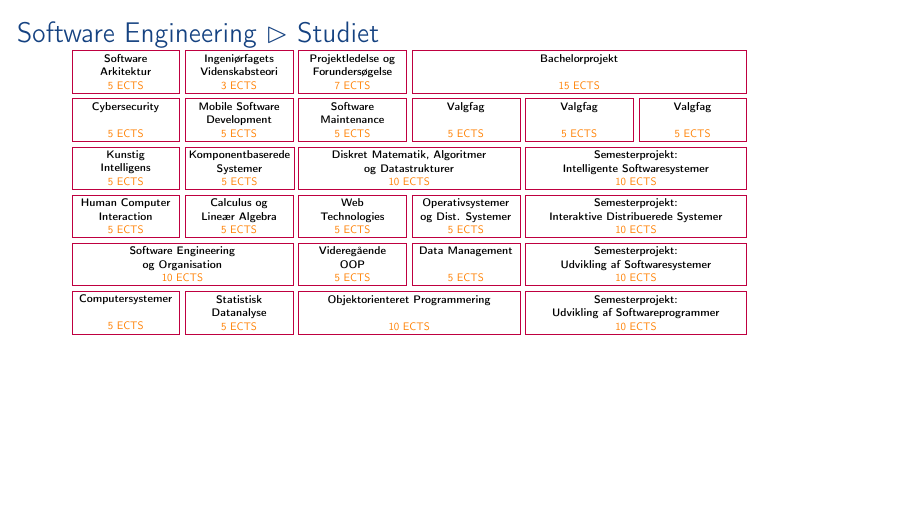
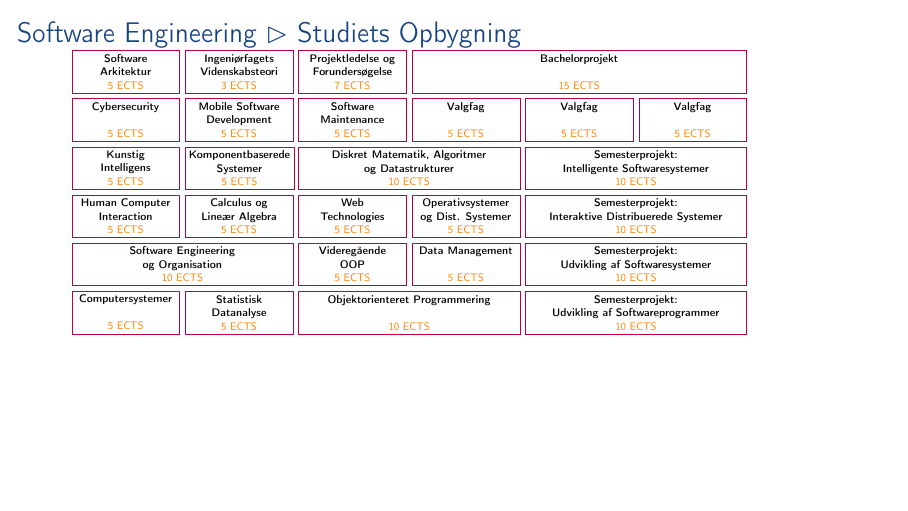
Before and after one commit to aslakjohansen/sdu-sest-student-visit, LaTeX slides (doc/uddannelser_presentation.tex, which reads doc/uddannelser_contents.tex): page 24 of 26. Compiled offline with pdfLaTeX.

Commit message:
Improved a title

```diff
--- a/doc/uddannelser_contents.tex
+++ b/doc/uddannelser_contents.tex
@@ -244,9 +244,9 @@
 %  }
 %}
 
-\subsection{Studiet}
+\subsection{Studiets Opbygning}
 \begin{frame}[fragile]
-  \frametitle{Software Engineering $\vartriangleright$ Studiet}
+  \frametitle{Software Engineering $\vartriangleright$ Studiets Opbygning}
   \vspace{-2mm}
 
   \scalebox{0.5}{
```
